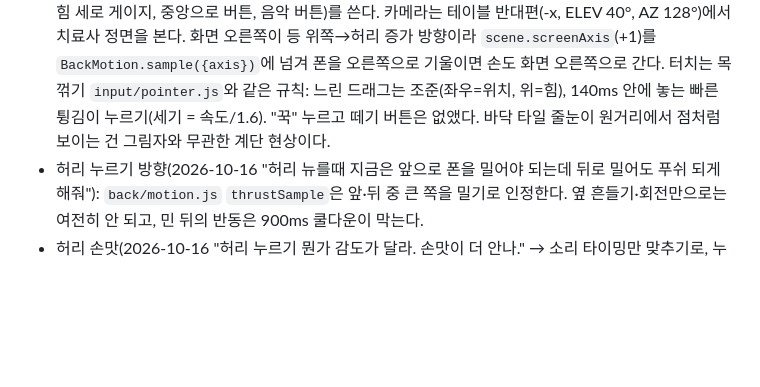
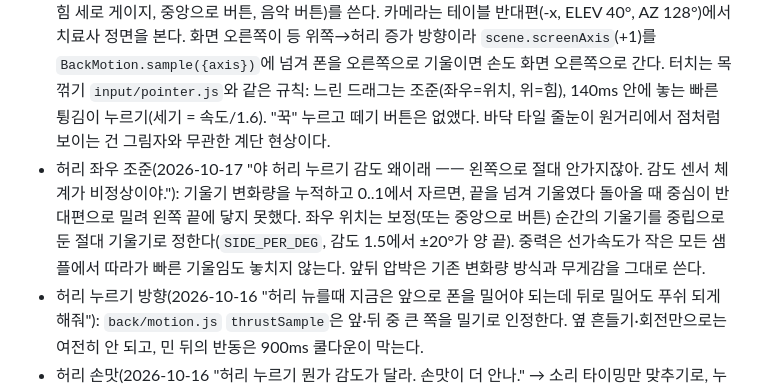
Before and after one commit to Gooreum/ttuk-chiro-clinic, a Markdown page: AGENTS.md, the part around the change. GitHub-like rendering; blank space fills up the shorter version.

Commit message:
docs: 허리 좌우 조준 절대 기울기 규칙 기록
Claude-Session: https://claude.ai/code/session_011dGEt8sqwiFgtcbctATjbq

```diff
--- a/AGENTS.md
+++ b/AGENTS.md
@@ -127,6 +127,7 @@
 - 진료 모드 디자인(2026-10-16): 수건 모드와 같은 견인실 공간·조명(표지판만 진료 문구), 디테일 환자·팔, 디테일 X-ray 재질, `suite-look` 카드 HUD를 쓴다. 보이는 것만 두 모드 공통이고 동작(목 늘림, 견인, 수건 손 포즈, drawTowel)은 `S.game === "towel"`에만 남긴다. 판정·센서·카메라·흐름 타이밍은 그대로다. 링은 녹색 베젤과 카드 라벨로 다시 그렸고 안쪽 바탕은 얼굴이 보이게 아주 옅게 둔다.
 - 진료 팔(2026-10-16 "팔이나 팔동작 디테일에 신경 많이 써"): contact 손은 검지 MCP 옆면을 목 옆 관절 기둥에, 엄지는 턱선에, support 손은 반대쪽 뒤통수를 손바닥 전체로 받친다. 팔꿈치는 아래·바깥으로 내린다. 꺾기는 손목을 고정한 짧은 밀기, away·pat은 손목 비틀림 없이. 손과 머리 표면 맞춤은 `scene/clinicContact.js`(관통 0mm). 포즈 전환 시점·조건은 바꾸지 않았다.
 - 허리 모드 디자인(2026-10-16 "허리 누르기 ... 목꺾기, 목뽑기 스타일로 수정해보자. 앵글을 ... 치료자 등 뒤에서 보게 되어 있는데 그 반대편으로 앵글을 바꿔. 그외 다른 디자인들 다 기존 스타일로 변경하자. 좌우 앞뒤 조작방식, 우두둑 소리 같은것들"): `back.html`은 견인실(`towel-stage/room.glb`), 디테일 치료사·엎드린 patient01, `suite-look`과 같은 카드 HUD(진료 차트, 점수·통증, 좌우 중심 가로 바, 누르는 힘 세로 게이지, 중앙으로 버튼, 음악 버튼)를 쓴다. 카메라는 테이블 반대편(-x, ELEV 40°, AZ 128°)에서 치료사 정면을 본다. 화면 오른쪽이 등 위쪽→허리 증가 방향이라 `scene.screenAxis`(+1)를 `BackMotion.sample({axis})`에 넘겨 폰을 오른쪽으로 기울이면 손도 화면 오른쪽으로 간다. 터치는 목꺾기 `input/pointer.js`와 같은 규칙: 느린 드래그는 조준(좌우=위치, 위=힘), 140ms 안에 놓는 빠른 튕김이 누르기(세기 = 속도/1.6). "꾹" 누르고 떼기 버튼은 없앴다. 바닥 타일 줄눈이 원거리에서 점처럼 보이는 건 그림자와 무관한 계단 현상이다.
+- 허리 좌우 조준(2026-10-17 "야 허리 누르기 감도 왜이래 ㅡㅡ 왼쪽으로 절대 안가지잖아. 감도 센서 체계가 비정상이야."): 기울기 변화량을 누적하고 0..1에서 자르면, 끝을 넘겨 기울였다 돌아올 때 중심이 반대편으로 밀려 왼쪽 끝에 닿지 못했다. 좌우 위치는 보정(또는 중앙으로 버튼) 순간의 기울기를 중립으로 둔 절대 기울기로 정한다(`SIDE_PER_DEG`, 감도 1.5에서 ±20°가 양 끝). 중력은 선가속도가 작은 모든 샘플에서 따라가 빠른 기울임도 놓치지 않는다. 앞뒤 압박은 기존 변화량 방식과 무게감을 그대로 쓴다.
 - 허리 누르기 방향(2026-10-16 "허리 뉴를때 지금은 앞으로 폰을 밀어야 되는데 뒤로 밀어도 푸쉬 되게 해줘"): `back/motion.js` `thrustSample`은 앞·뒤 중 큰 쪽을 밀기로 인정한다. 옆 흔들기·회전만으로는 여전히 안 되고, 민 뒤의 반동은 900ms 쿨다운이 막는다.
 - 허리 손맛(2026-10-16 "허리 누르기 뭔가 감도가 달라. 손맛이 더 안나." → 소리 타이밍만 맞추기로, 누르기 인정 조건은 그대로: "1번만"): 뼈 소리·진동은 치료사 손 착지(최대 0.55초 뒤)가 아니라 미는 순간에 낸다. 정답 누르기는 목꺾기처럼 0초에, 빗나감·부상은 힘 피크를 보는 130ms 판정 창이 끝날 때(`settleImpact`) 낸다. 0초에 정답이었다가 피크에서 부상으로 바뀌면 부상 소리를 이어서 낸다. 착지 시점에는 쿵(thud)만 남는다.
 - 허리 장기 파열(2026-10-16 "허리 누르기는 좌우 초점 안 맞으면 엑스레이에 허리 + 장기 파손도 나게 해봐. 장기 엑스레이는 직접 그리지 말고 우리 서비스랑 적합한 래퍼런스를 찾아서 그려. 왼쪽으로 치우치거나, 오른쪽으로 치우치고 위아래 위치에 따라 각 좌표에 위치한 장기가 파손되는거지." / 좌표: "환자를 위에서 봣을때 척추를 기준으로 왼쪽위에 폐, 심장, 가운데 뭐뭐뭐 밑에 뭐뭐뭐" / 조건: "장기 파손도 과하게 세게 눌렀을때만임(뼈 금가거나 골절날 정도의 세기)"): 금·골절 세기(tier>0)이면서 초점 밖(|position−목표|>POSITION_TOL)이면 그 높이의 장기(`src/back/organs.js` ORGANS: 위 폐·심장, 가운데 간·비장·위, 아래 신장, 맨 아래 장)가 X-ray에서 코랄로 터진다. 몸 좌우 조준 입력은 없어 같은 높이의 좌우 장기가 함께 터진다. 장기 메시는 BodyParts3D 실제 모델(`public/models/back/organs.glb`, `scripts/assets/organs_build.py`). 판정·점수·구급차는 그대로. 다시 그림(2026-10-17 "장기 하나도 안보이는데 ㅡㅡ 그냥 시뻘겋게 나오기만하고. 제대로 해라. 제대로 다시 처음부터"): 장기 파열 X-ray는 등 위에서 수직으로 몸통 전체를 담고, 9개 장기를 모두 윤곽 X-ray로 보인다. 터진 장기는 꽉 채우지 않고 코랄 윤곽·옅은 내부 글로우·균열·출혈 번짐과 이름표(`organTagName`: 왼쪽 폐, 간 …)로 표시한다.
```
